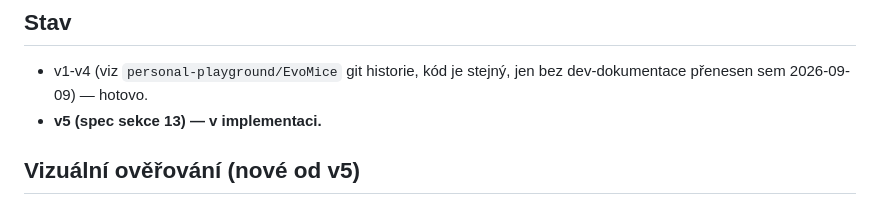
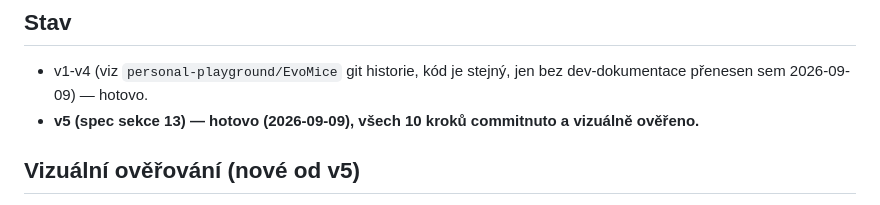
Before and after one commit to dan-lessner/IB-CS-2027, a Markdown page: EVA/EvoMice/PROGRESS.md, the part around the change. Drawn GitHub-style.

Commit message:
EvoMice: v5 hotovo — všech 10 kroků spec sekce 13 implementováno
Finální regresní kontrola (screenshot + konzole): žádné JS chyby, oba
self-testy (genome.js, ga.js) proběhly bez selhání.

```diff
--- a/EVA/EvoMice/PROGRESS.md
+++ b/EVA/EvoMice/PROGRESS.md
@@ -12,7 +12,7 @@ Statická stránka, žádný build krok. Otevřít `index.html` přímo v prohl
 
 - v1-v4 (viz `personal-playground/EvoMice` git historie, kód je stejný, jen bez dev-dokumentace
   přenesen sem 2026-09-09) — hotovo.
-- **v5 (spec sekce 13) — v implementaci.**
+- **v5 (spec sekce 13) — hotovo (2026-09-09), všech 10 kroků commitnuto a vizuálně ověřeno.**
 
 ## Vizuální ověřování (nové od v5)
 
```
